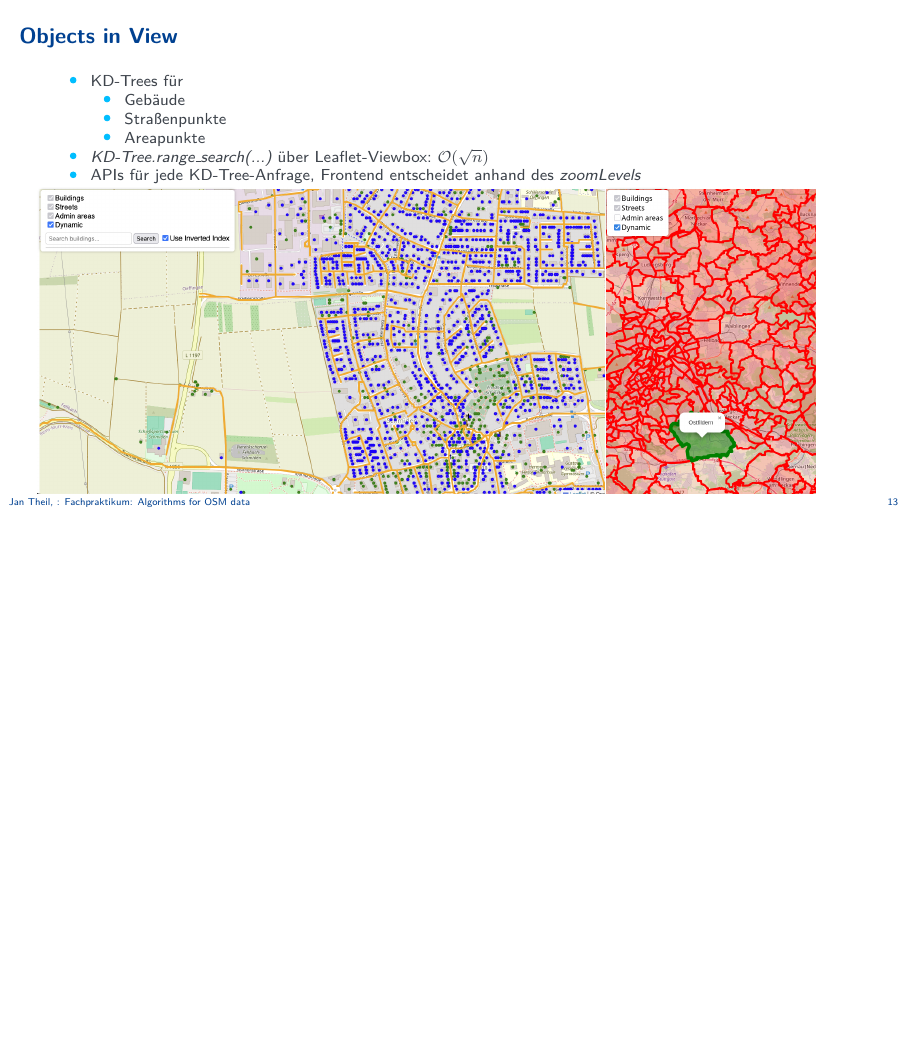
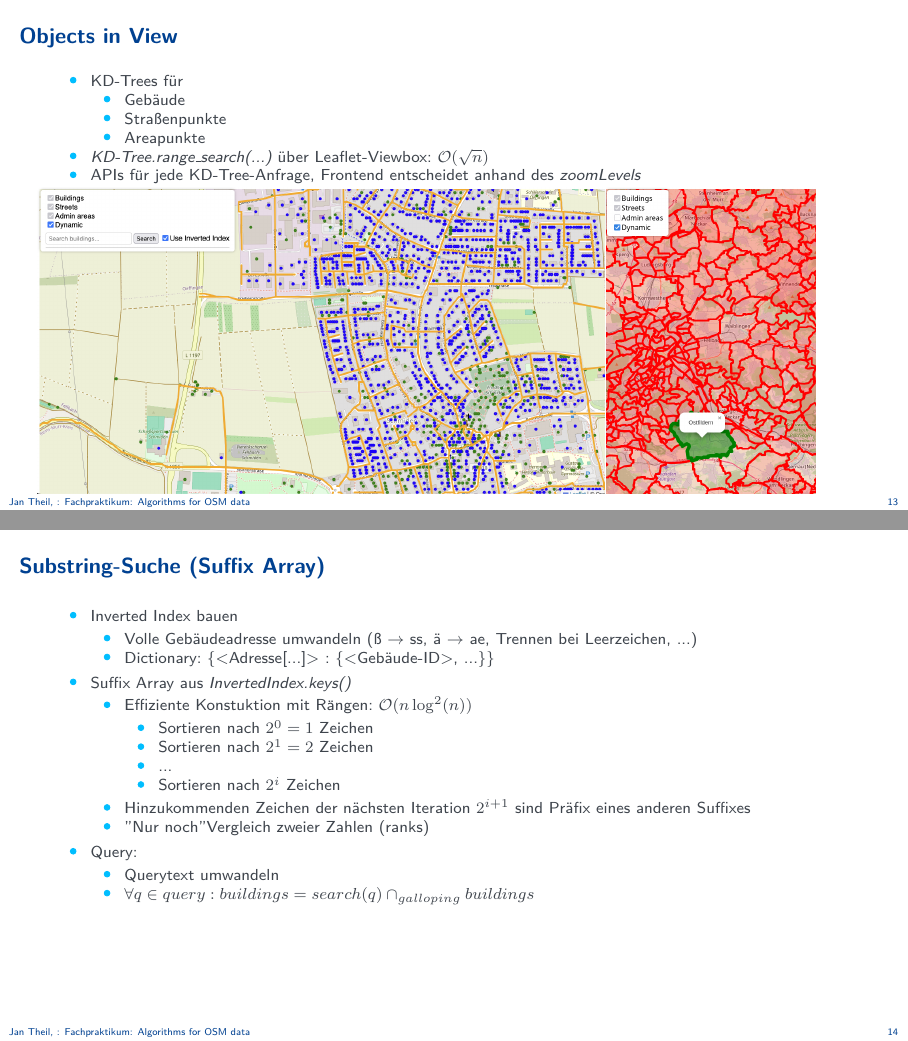
Before and after one commit to JanTSV/fachpraktikum_osm, LaTeX slides (presentation/presentation.tex): page 13 of 14 before the commit and pages 13 and 14 of 15 after it, the two joined at a grey line, the shorter picture padded with empty space. Compiled offline with pdfLaTeX.

Commit message:
substring slides done

```diff
--- a/presentation/presentation.tex
+++ b/presentation/presentation.tex
@@ -255,6 +255,34 @@ aspectratio=169,% for widescreen (16:9) presentations
 \end{frame}
 
 
+\begin{frame}{Substring-Suche (Suffix Array)}
+  \begin{itemize}
+    \item Inverted Index bauen
+    \begin{itemize}
+      \item Volle Gebäudeadresse umwandeln (ß $\to$ ss, ä $\to$ ae, Trennen bei Leerzeichen, ...)
+      \item Dictionary: \{$<$Adresse[...]$>$ : \{$<$Gebäude-ID$>$, ...\}\}
+    \end{itemize}
+    \item Suffix Array aus \textit{InvertedIndex.keys()}
+    \begin{itemize}
+      \item Effiziente Konstuktion mit Rängen: $\mathcal{O}(n \log^2(n))$
+      \begin{itemize}
+        \item Sortieren nach $2^0 = 1$ Zeichen
+        \item Sortieren nach $2^1 = 2$ Zeichen
+        \item ...
+        \item Sortieren nach $2^i$ Zeichen
+      \end{itemize}
+      \item Hinzukommenden Zeichen der nächsten Iteration $2^{i + 1}$ sind Präfix eines anderen Suffixes
+      \item "Nur noch" Vergleich zweier Zahlen (ranks)
+    \end{itemize}
+    \item Query:
+    \begin{itemize}
+      \item Querytext umwandeln
+      \item $\forall q \in query: buildings = search(q) \cap_{galloping} buildings$
+    \end{itemize}
+  \end{itemize}
+\end{frame}
+
+
 \begin{frame}{Benchmark}
   \begin{itemize}
     \item Hardware
```
Also changed, not shown: presentation/presentation.pdf.
